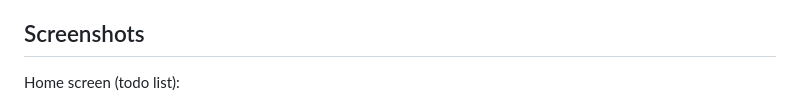
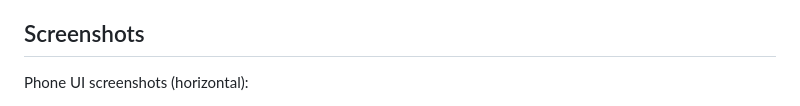
Before and after one commit to JavohirbekSafarov/todos-with-serverpod, a Markdown page: README.md, the part around one of its changes. GitHub-like rendering.

Commit message:
Update README.md to enhance screenshot presentation and format

```diff
--- a/README.md
+++ b/README.md
@@ -81,5 +81,5 @@ Refer to `smart_todos_server/lib/src/endpoints/` for the implementation and `sma
 
 ## Screenshots
 
-Home screen (todo list):
+Phone UI screenshots (horizontal):
 
```
Also changed, not shown: other parts of README.md (+7 -10 lines).
